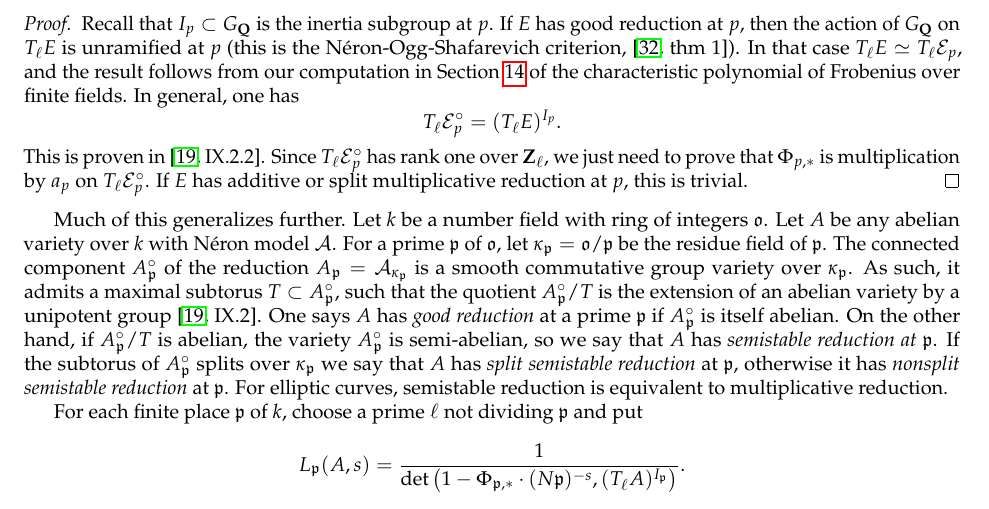
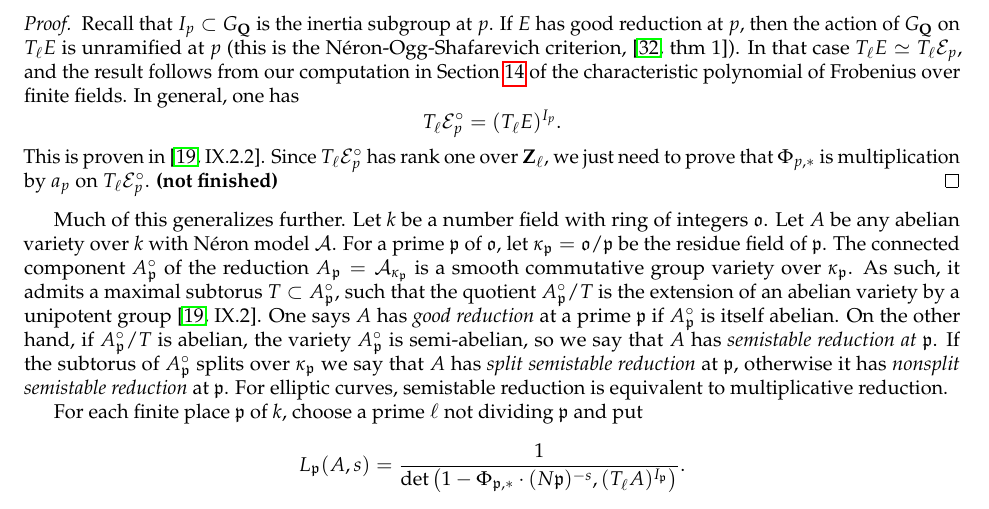
Before and after one commit to peterkrach/arith-curve, a LaTeX document (7390-notes.tex): part of page 48 of 50, cut so that both start at the same text. Compiled offline with pdfLaTeX; a LaTeX package or settings file that is missing is left out.

Commit message:
confessed failure for now

```diff
--- a/7390-notes.tex
+++ b/7390-notes.tex
@@ -236,8 +236,7 @@ of Frobenius over finite fields. In general, one has
 \]
 This is proven in \cite[IX.2.2]{gr72}. Since $T_\ell \cE_p^\circ$ has rank one
 over $\dZ_\ell$, we just need to prove that $\Phi_{p,\ast}$ is multiplication
-by $a_p$ on $T_\ell \cE_p^\circ$. If $E$ has additive or split multiplicative
-reduction at $p$, this is trivial.
+by $a_p$ on $T_\ell \cE_p^\circ$. \textbf{(not finished)}
 \end{proof}
 
 Much of this generalizes further. Let $k$ be a number field with ring of
```
